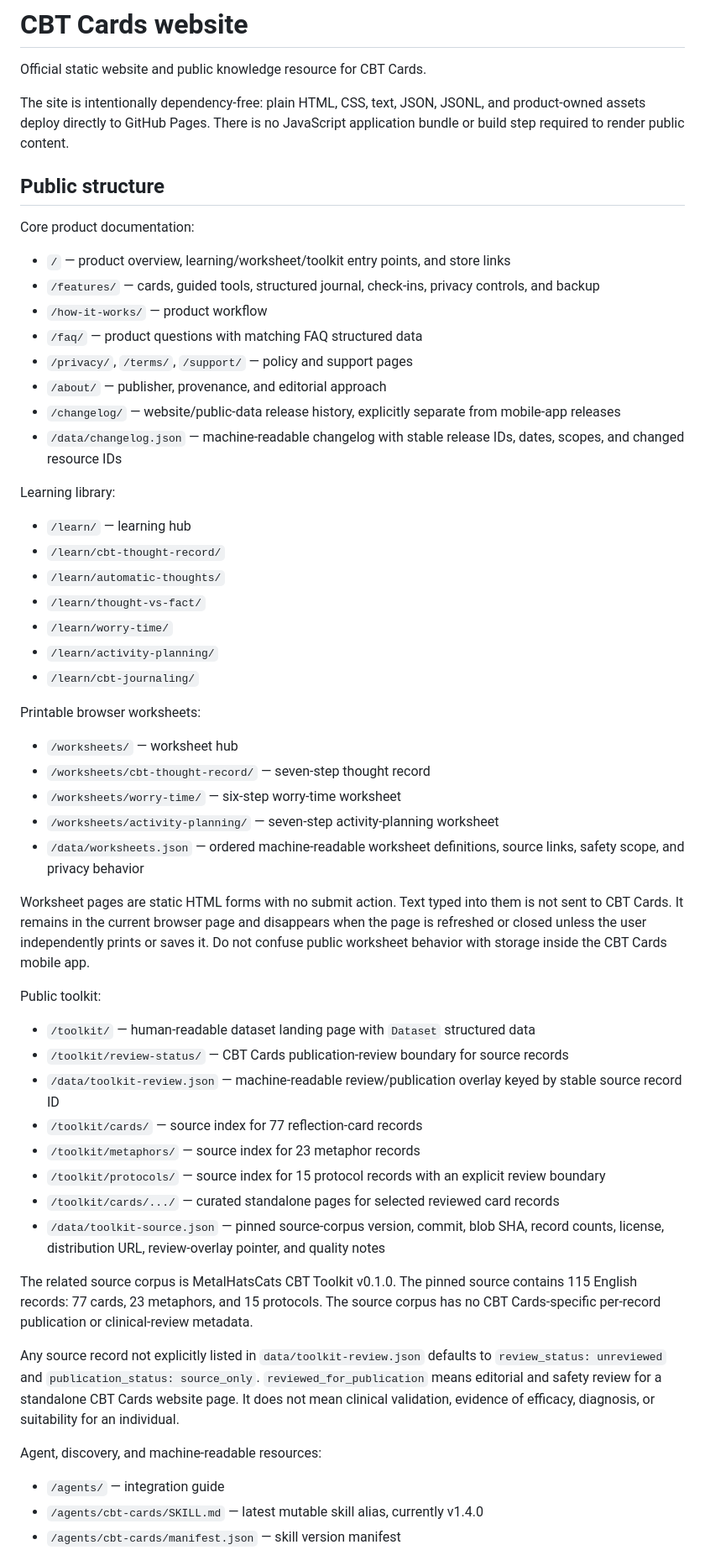
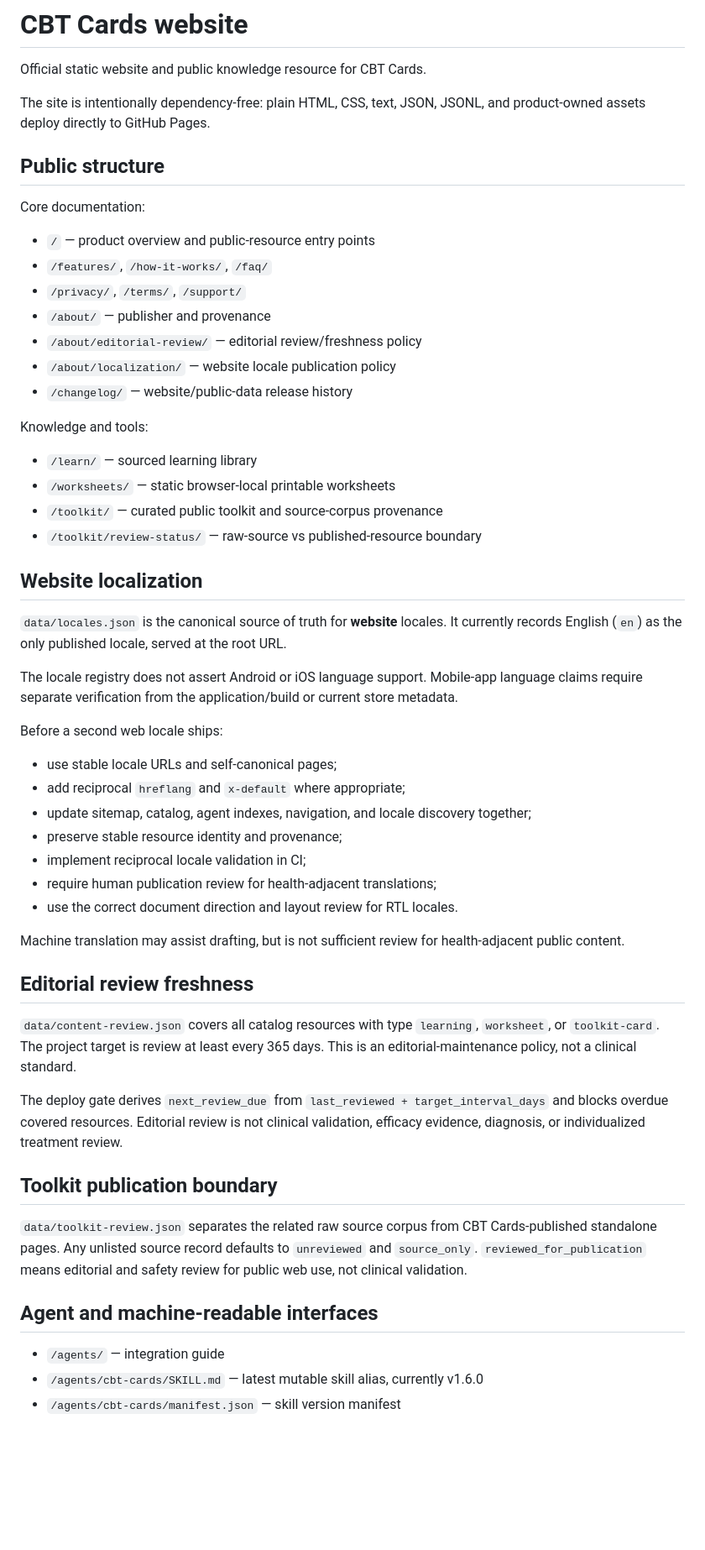
Before and after one commit to CBT-cards/cbt-cards.github.io, a Markdown page: README.md, the part around one of its changes. Shown at 84% size. GitHub-like rendering; blank space fills up the shorter version.

Commit message:
Localization: document website locale maintenance rules

```diff
--- a/README.md
+++ b/README.md
@@ -2,58 +2,57 @@
 
 Official static website and public knowledge resource for CBT Cards.
 
-The site is intentionally dependency-free: plain HTML, CSS, text, JSON, JSONL, and product-owned assets deploy directly to GitHub Pages. There is no JavaScript application bundle or build step required to render public content.
+The site is intentionally dependency-free: plain HTML, CSS, text, JSON, JSONL, and product-owned assets deploy directly to GitHub Pages.
 
 ## Public structure
 
-Core product documentation:
+Core documentation:
 
-- `/` — product overview, learning/worksheet/toolkit entry points, and store links
-- `/features/` — cards, guided tools, structured journal, check-ins, privacy controls, and backup
-- `/how-it-works/` — product workflow
-- `/faq/` — product questions with matching FAQ structured data
-- `/privacy/`, `/terms/`, `/support/` — policy and support pages
-- `/about/` — publisher, provenance, and editorial approach
-- `/changelog/` — website/public-data release history, explicitly separate from mobile-app releases
-- `/data/changelog.json` — machine-readable changelog with stable release IDs, dates, scopes, and changed resource IDs
+- `/` — product overview and public-resource entry points
+- `/features/`, `/how-it-works/`, `/faq/`
+- `/privacy/`, `/terms/`, `/support/`
+- `/about/` — publisher and provenance
+- `/about/editorial-review/` — editorial review/freshness policy
+- `/about/localization/` — website locale publication policy
+- `/changelog/` — website/public-data release history
 
-Learning library:
+Knowledge and tools:
 
-- `/learn/` — learning hub
-- `/learn/cbt-thought-record/`
-- `/learn/automatic-thoughts/`
-- `/learn/thought-vs-fact/`
-- `/learn/worry-time/`
-- `/learn/activity-planning/`
-- `/learn/cbt-journaling/`
+- `/learn/` — sourced learning library
+- `/worksheets/` — static browser-local printable worksheets
+- `/toolkit/` — curated public toolkit and source-corpus provenance
+- `/toolkit/review-status/` — raw-source vs published-resource boundary
 
-Printable browser worksheets:
+## Website localization
 
-- `/worksheets/` — worksheet hub
-- `/worksheets/cbt-thought-record/` — seven-step thought record
-- `/worksheets/worry-time/` — six-step worry-time worksheet
-- `/worksheets/activity-planning/` — seven-step activity-planning worksheet
-- `/data/worksheets.json` — ordered machine-readable worksheet definitions, source links, safety scope, and privacy behavior
+`data/locales.json` is the canonical source of truth for **website** locales. It currently records English (`en`) as the only published locale, served at the root URL.
 
-Worksheet pages are static HTML forms with no submit action. Text typed into them is not sent to CBT Cards. It remains in the current browser page and disappears when the page is refreshed or closed unless the user independently prints or saves it. Do not confuse public worksheet behavior with storage inside the CBT Cards mobile app.
+The locale registry does not assert Android or iOS language support. Mobile-app language claims require separate verification from the application/build or current store metadata.
 
-Public toolkit:
+Before a second web locale ships:
 
-- `/toolkit/` — human-readable dataset landing page with `Dataset` structured data
-- `/toolkit/review-status/` — CBT Cards publication-review boundary for source records
-- `/data/toolkit-review.json` — machine-readable review/publication overlay keyed by stable source record ID
-- `/toolkit/cards/` — source index for 77 reflection-card records
-- `/toolkit/metaphors/` — source index for 23 metaphor records
-- `/toolkit/protocols/` — source index for 15 protocol records with an explicit review boundary
-- `/toolkit/cards/.../` — curated standalone pages for selected reviewed card records
-- `/data/toolkit-source.json` — pinned source-corpus version, commit, blob SHA, record counts, license, distribution URL, review-overlay pointer, and quality notes
+- use stable locale URLs and self-canonical pages;
+- add reciprocal `hreflang` and `x-default` where appropriate;
+- update sitemap, catalog, agent indexes, navigation, and locale discovery together;
+- preserve stable resource identity and provenance;
+- implement reciprocal locale validation in CI;
+- require human publication review for health-adjacent translations;
+- use the correct document direction and layout review for RTL locales.
 
-The related source corpus is MetalHatsCats CBT Toolkit v0.1.0. The pinned source contains 115 English records: 77 cards, 23 metaphors, and 15 protocols. The source corpus has no CBT Cards-specific per-record publication or clinical-review metadata.
+Machine translation may assist drafting, but is not sufficient review for health-adjacent public content.
 
-Any source record not explicitly listed in `data/toolkit-review.json` defaults to `review_status: unreviewed` and `publication_status: source_only`. `reviewed_for_publication` means editorial and safety review for a standalone CBT Cards website page. It does not mean clinical validation, evidence of efficacy, diagnosis, or suitability for an individual.
+## Editorial review freshness
 
-Agent, discovery, and machine-readable resources:
+`data/content-review.json` covers all catalog resources with type `learning`, `worksheet`, or `toolkit-card`. The project target is review at least every 365 days. This is an editorial-maintenance policy, not a clinical standard.
+
+The deploy gate derives `next_review_due` from `last_reviewed + target_interval_days` and blocks overdue covered resources. Editorial review is not clinical validation, efficacy evidence, diagnosis, or individualized treatment review.
+
+## Toolkit publication boundary
+
+`data/toolkit-review.json` separates the related raw source corpus from CBT Cards-published standalone pages. Any unlisted source record defaults to `unreviewed` and `source_only`. `reviewed_for_publication` means editorial and safety review for public web use, not clinical validation.
+
+## Agent and machine-readable interfaces
 
 - `/agents/` — integration guide
-- `/agents/cbt-cards/SKILL.md` — latest mutable skill alias, currently v1.4.0
+- `/agents/cbt-cards/SKILL.md` — latest mutable skill alias, currently v1.6.0
 - `/agents/cbt-cards/manifest.json` — skill version manifest
```
Also changed, not shown: other parts of README.md (+29 -82 lines).
